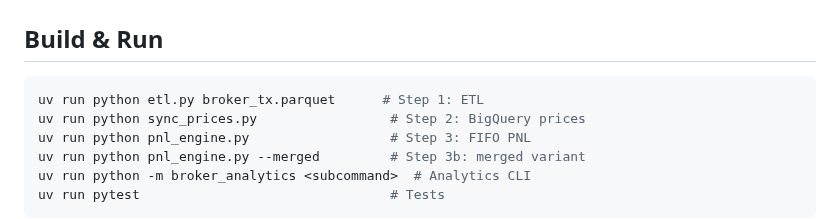
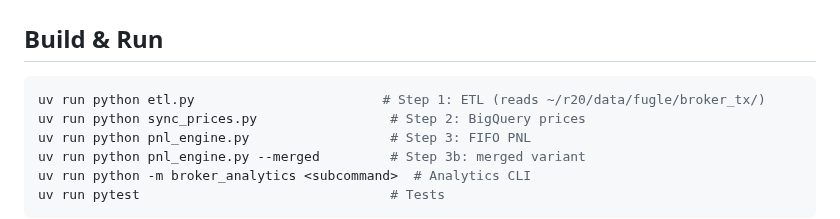
Before and after one commit to vikhuang/ws-branch, a Markdown page: CLAUDE.md, the part around the change. GitHub-like rendering.

Commit message:
docs: update etl.py usage in CLAUDE.md
No longer requires broker_tx.parquet argument — defaults to shared path.

Co-Authored-By: Claude Opus 4.6 <noreply@anthropic.com>

````diff
--- a/CLAUDE.md
+++ b/CLAUDE.md
@@ -3,7 +3,7 @@
 ## Build & Run
 
 ```bash
-uv run python etl.py broker_tx.parquet      # Step 1: ETL
+uv run python etl.py                        # Step 1: ETL (reads ~/r20/data/fugle/broker_tx/)
 uv run python sync_prices.py                 # Step 2: BigQuery prices
 uv run python pnl_engine.py                  # Step 3: FIFO PNL
 uv run python pnl_engine.py --merged         # Step 3b: merged variant
````
